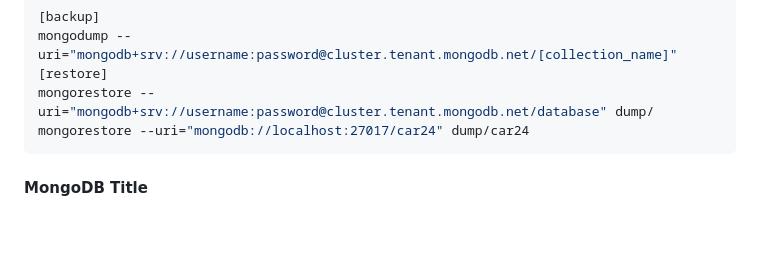
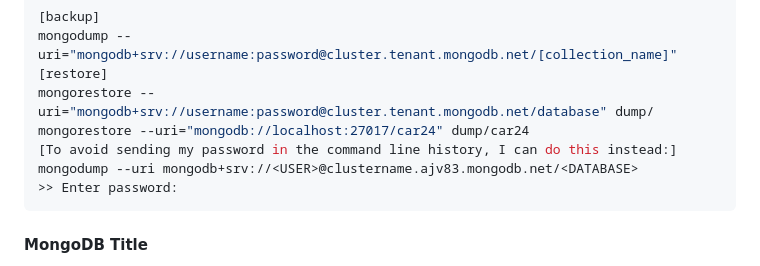
Before and after one commit to Phnom-Project/projectNote-, a Markdown page: MongoDB/ReadMe.md, the part around the change. GitHub-like rendering; blank space fills up the shorter version.

````diff
--- a/MongoDB/ReadMe.md
+++ b/MongoDB/ReadMe.md
@@ -13,6 +13,9 @@ mongodump --uri="mongodb+srv://username:password@cluster.tenant.mongodb.net/[col
 [restore]
 mongorestore --uri="mongodb+srv://username:password@cluster.tenant.mongodb.net/database" dump/
 mongorestore --uri="mongodb://localhost:27017/car24" dump/car24
+[To avoid sending my password in the command line history, I can do this instead:]
+mongodump --uri mongodb+srv://<USER>@clustername.ajv83.mongodb.net/<DATABASE>
+>> Enter password:
 ```
 #### MongoDB Title
 - 1connection
````
